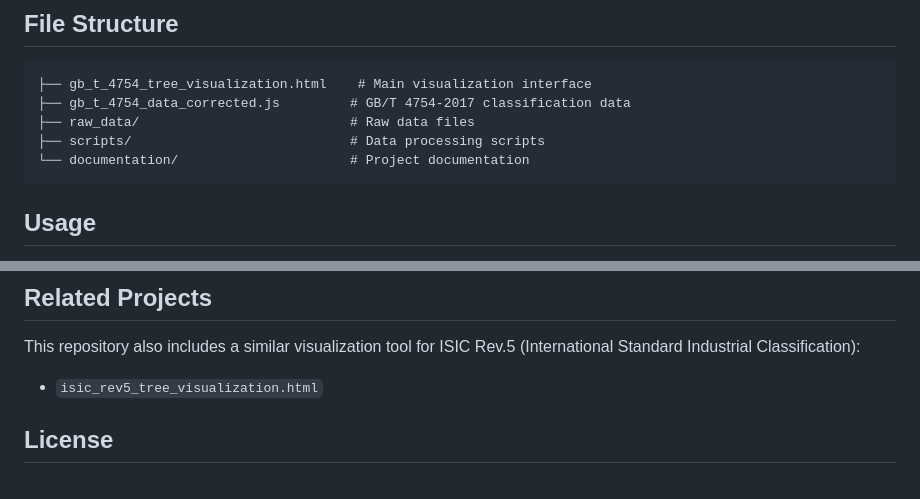
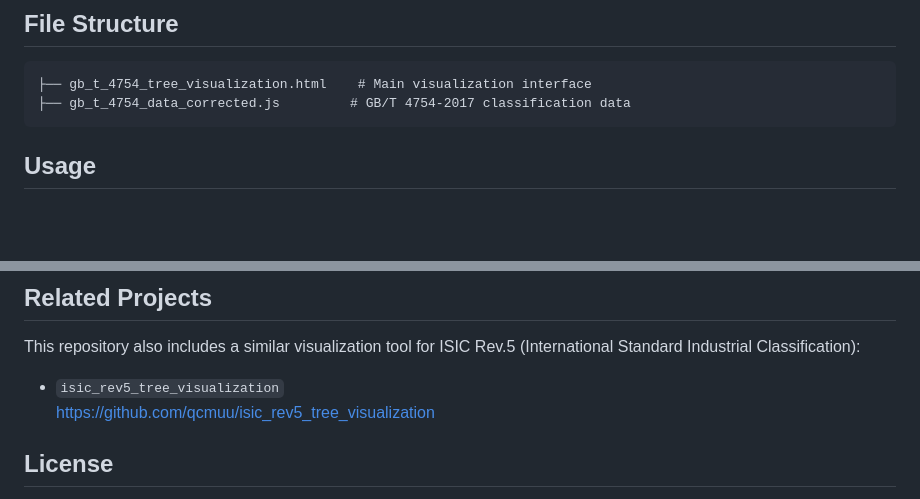
Before and after one commit to qcmuu/gb_t_4754_tree_visualization, a Markdown page: README.md, 2 parts joined by grey strips. Rendered like a GitHub page; blank space fills up the shorter version.

````diff
--- a/README.md
+++ b/README.md
@@ -28,9 +28,6 @@ This project provides a web-based interactive interface for browsing and searchi
 ```
 ├── gb_t_4754_tree_visualization.html    # Main visualization interface
 ├── gb_t_4754_data_corrected.js         # GB/T 4754-2017 classification data
-├── raw_data/                           # Raw data files
-├── scripts/                            # Data processing scripts
-└── documentation/                      # Project documentation
 ```
 
 ## Usage
@@ -72,7 +69,8 @@ GB/T 4754-2017 contains:
 ## Related Projects
 
 This repository also includes a similar visualization tool for ISIC Rev.5 (International Standard Industrial Classification):
-- `isic_rev5_tree_visualization.html`
+- `isic_rev5_tree_visualization`
+  [https://github.com/qcmuu/isic_rev5_tree_visualization](https://github.com/qcmuu/isic_rev5_tree_visualization)
 
 ## License
 
````
